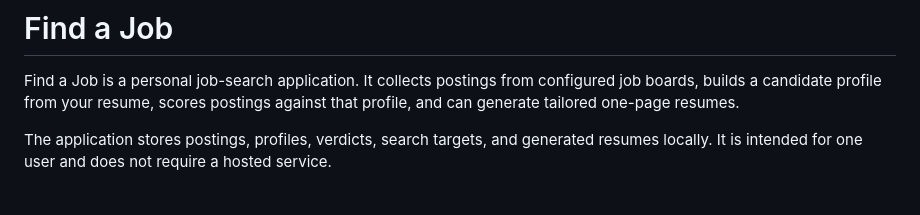
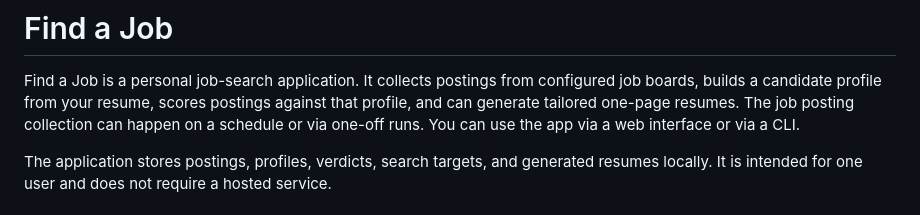
Before and after one commit to anttihil/findajob, a Markdown page: README.md, the part around the change. Drawn GitHub-style.

```diff
--- a/README.md
+++ b/README.md
@@ -2,7 +2,8 @@
 
 Find a Job is a personal job-search application. It collects postings from configured job
 boards, builds a candidate profile from your resume, scores postings against that profile,
-and can generate tailored one-page resumes.
+and can generate tailored one-page resumes. The job posting collection can happen on a schedule
+or via one-off runs. You can use the app via a web interface or via a CLI.
 
 The application stores postings, profiles, verdicts, search targets, and generated resumes
 locally. It is intended for one user and does not require a hosted service.
```
